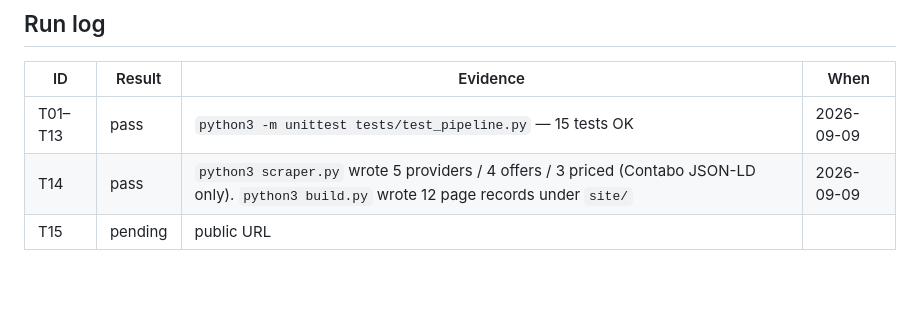
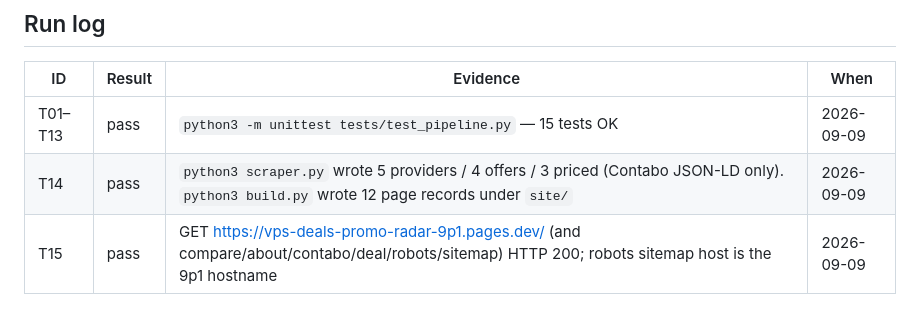
Before and after one commit to muke1838-cloud/vps-deals-promo-radar, a Markdown page: docs/test-plans/pipeline-v1.md, the part around the change. GitHub-like rendering; blank space fills up the shorter version.

Commit message:
Record live Pages acceptance evidence.
Co-Authored-By: Claude <noreply@anthropic.com>

```diff
--- a/docs/test-plans/pipeline-v1.md
+++ b/docs/test-plans/pipeline-v1.md
@@ -139,4 +139,4 @@ Locale under test: en-US. Brand under test: vps-deals.
 | --- | --- | --- | --- |
 | T01–T13 | pass | `python3 -m unittest tests/test_pipeline.py` — 15 tests OK | 2026-09-09 |
 | T14 | pass | `python3 scraper.py` wrote 5 providers / 4 offers / 3 priced (Contabo JSON-LD only). `python3 build.py` wrote 12 page records under `site/` | 2026-09-09 |
-| T15 | pending | public URL | |
+| T15 | pass | GET https://vps-deals-promo-radar-9p1.pages.dev/ (and compare/about/contabo/deal/robots/sitemap) HTTP 200; robots sitemap host is the 9p1 hostname | 2026-09-09 |
```
